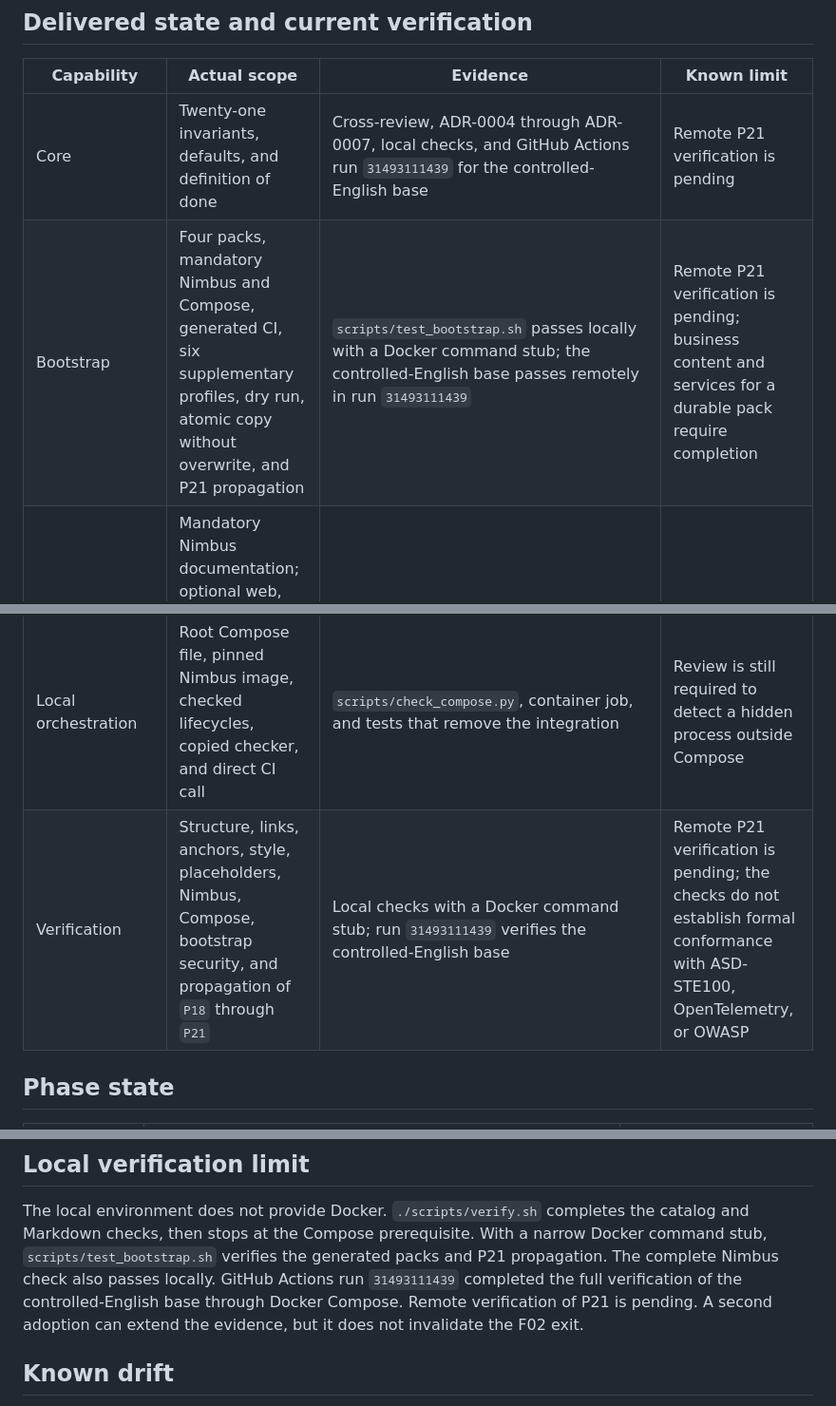
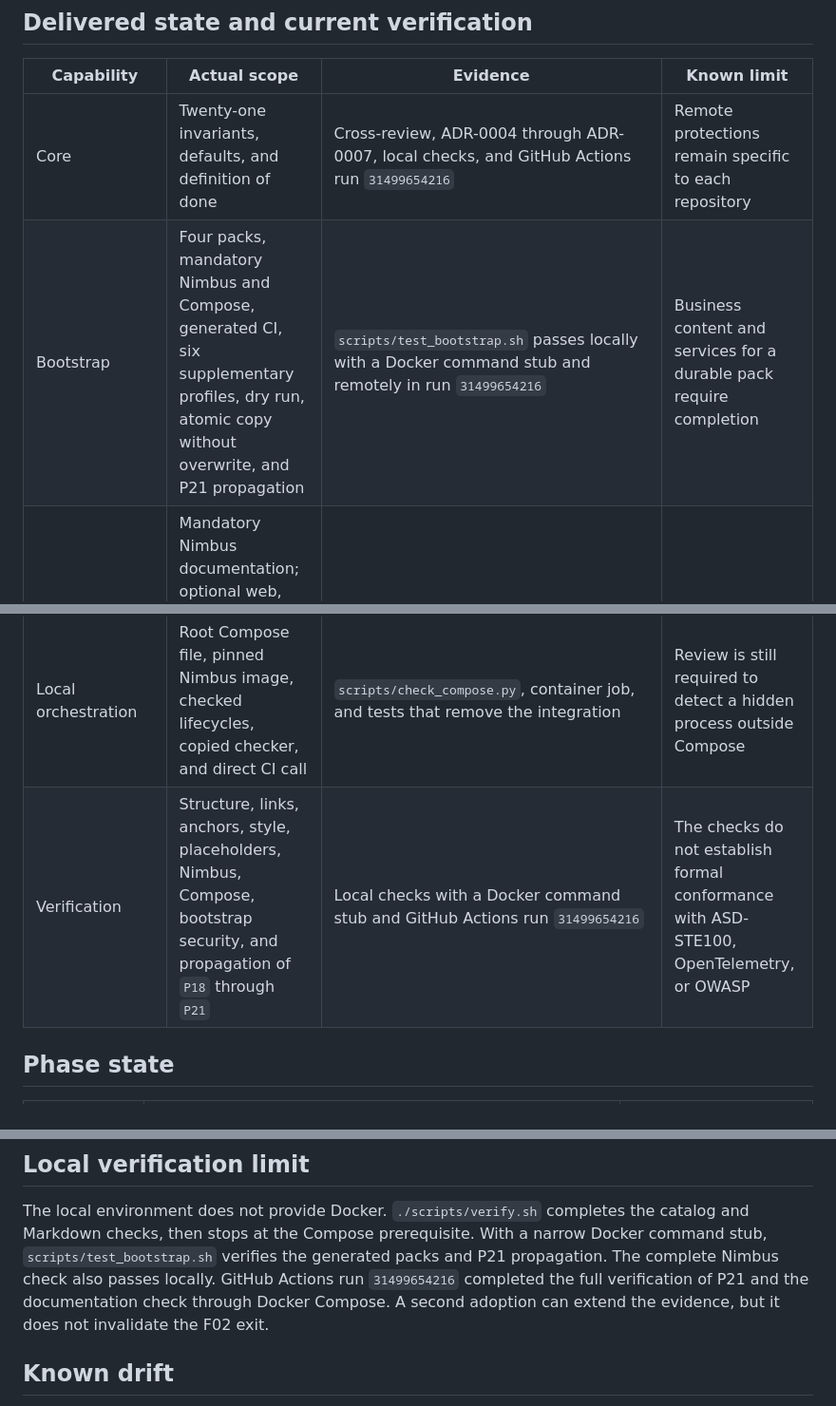
Before and after one commit to nclsppr/project-foundation, a Markdown page: STATUS.md, 3 parts joined by grey strips. Shown at 95% size. Rendered like a GitHub page.

Commit message:
docs: record logging verification

```diff
--- a/STATUS.md
+++ b/STATUS.md
@@ -19,14 +19,14 @@ Snapshot verified on 2026-08-11. Local verification limits are listed below.
 
 | Capability | Actual scope | Evidence | Known limit |
 | --- | --- | --- | --- |
-| Core | Twenty-one invariants, defaults, and definition of done | Cross-review, ADR-0004 through ADR-0007, local checks, and GitHub Actions run `31493111439` for the controlled-English base | Remote P21 verification is pending |
-| Bootstrap | Four packs, mandatory Nimbus and Compose, generated CI, six supplementary profiles, dry run, atomic copy without overwrite, and P21 propagation | `scripts/test_bootstrap.sh` passes locally with a Docker command stub; the controlled-English base passes remotely in run `31493111439` | Remote P21 verification is pending; business content and services for a durable pack require completion |
+| Core | Twenty-one invariants, defaults, and definition of done | Cross-review, ADR-0004 through ADR-0007, local checks, and GitHub Actions run `31499654216` | Remote protections remain specific to each repository |
+| Bootstrap | Four packs, mandatory Nimbus and Compose, generated CI, six supplementary profiles, dry run, atomic copy without overwrite, and P21 propagation | `scripts/test_bootstrap.sh` passes locally with a Docker command stub and remotely in run `31499654216` | Business content and services for a durable pack require completion |
 | Profiles | Mandatory Nimbus documentation; optional web, backend and data, infrastructure, experiment, generated-artifact, and dependency profiles | Snapshots and declarations verified | No native mobile or data-science profile |
 | Documentation | 48 classified Markdown files, 53 generated Nimbus pages, and 54 linted files | Catalog, tests, type checking, clean build, English-only Pagefind index, and lint | Do not publish the complete local build without an audience filter |
 | Upstream adoption | Separate official source, immutable snapshot, local exception, and foundation challenge | Parkventory adopts `v0.5.2` at SHA `b3d908b5f54d19ef6229393568cdb984216e83c8`; CI run `30526141976` is successful | Only one actual adoption observed |
 | Provenance | Audit of retained, rejected, and local rules | `AUDIT.md` | Dated snapshot |
 | Local orchestration | Root Compose file, pinned Nimbus image, checked lifecycles, copied checker, and direct CI call | `scripts/check_compose.py`, container job, and tests that remove the integration | Review is still required to detect a hidden process outside Compose |
-| Verification | Structure, links, anchors, style, placeholders, Nimbus, Compose, bootstrap security, and propagation of `P18` through `P21` | Local checks with a Docker command stub; run `31493111439` verifies the controlled-English base | Remote P21 verification is pending; the checks do not establish formal conformance with ASD-STE100, OpenTelemetry, or OWASP |
+| Verification | Structure, links, anchors, style, placeholders, Nimbus, Compose, bootstrap security, and propagation of `P18` through `P21` | Local checks with a Docker command stub and GitHub Actions run `31499654216` | The checks do not establish formal conformance with ASD-STE100, OpenTelemetry, or OWASP |
 
 ## Phase state
 
@@ -47,10 +47,9 @@ The local environment does not provide Docker. `./scripts/verify.sh` completes
 the catalog and Markdown checks, then stops at the Compose prerequisite. With a
 narrow Docker command stub, `scripts/test_bootstrap.sh` verifies the generated
 packs and P21 propagation. The complete Nimbus check also passes locally.
-GitHub Actions run `31493111439` completed the full verification of the
-controlled-English base through Docker Compose. Remote verification of P21 is
-pending. A second adoption can extend the evidence, but it does not invalidate
-the F02 exit.
+GitHub Actions run `31499654216` completed the full verification of P21 and the
+documentation check through Docker Compose. A second adoption can extend the
+evidence, but it does not invalidate the F02 exit.
 
 ## Known drift
 
```
Also changed, not shown: docs/decisions/adr-0007-structured-event-logging.md (+1 -1 lines).
